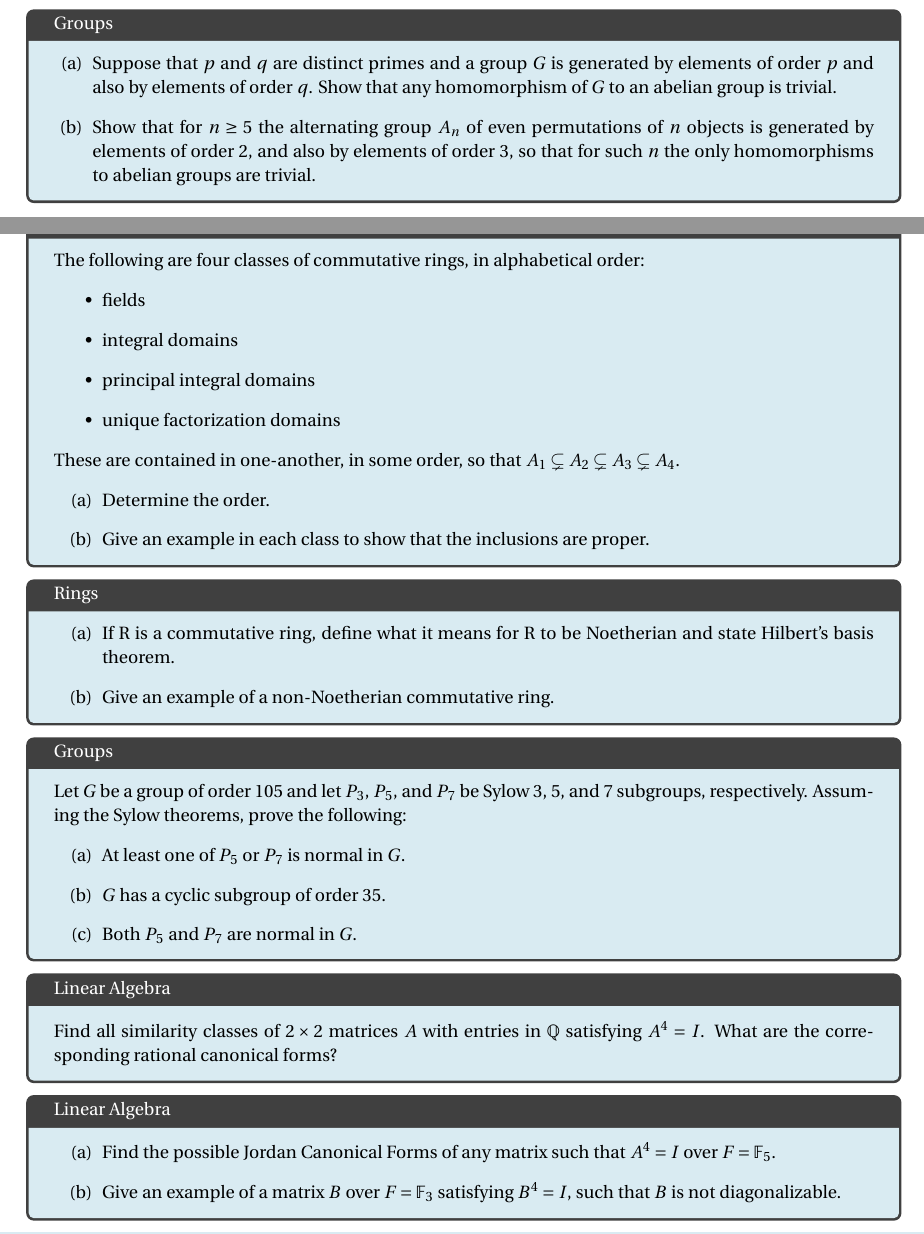
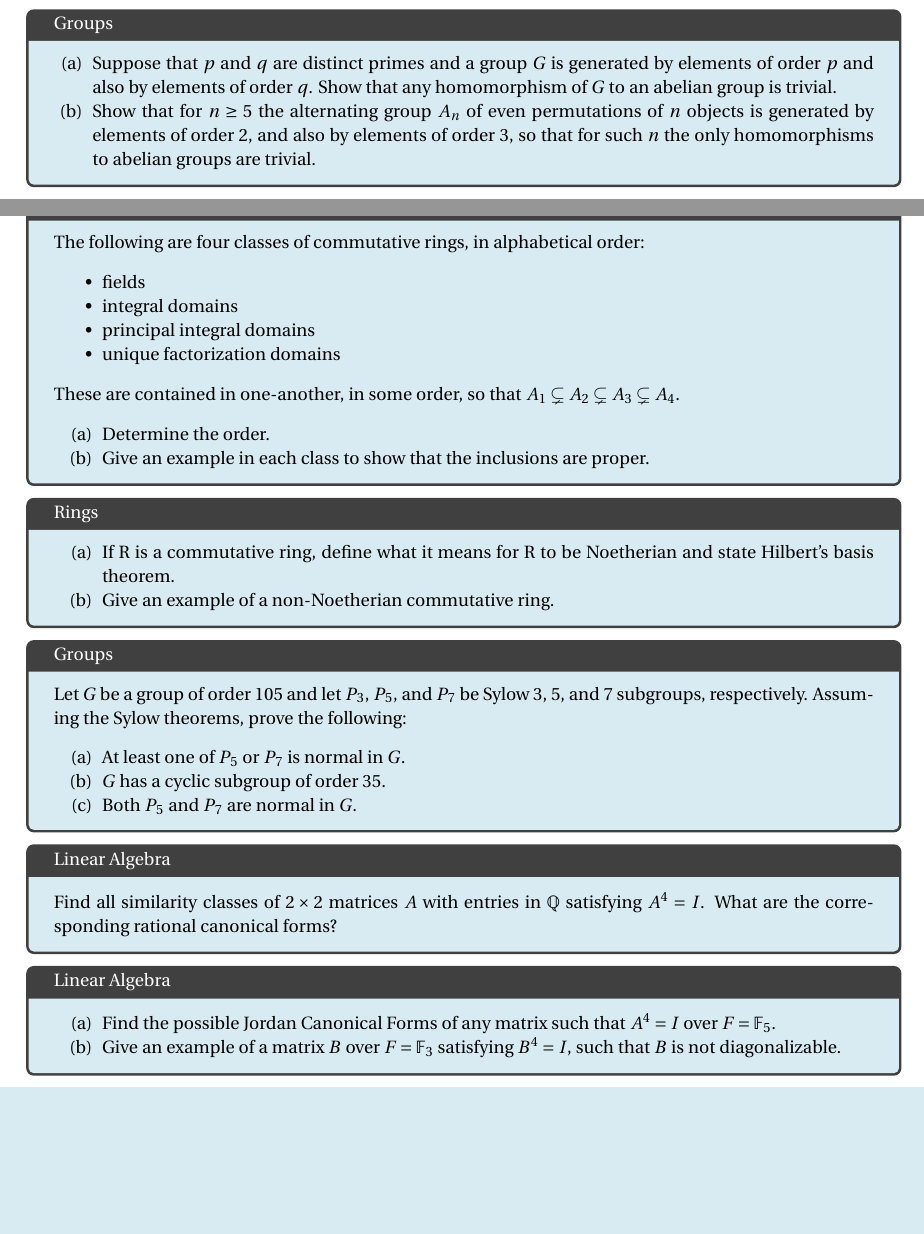
Before and after one commit to nilavam/nilavam.github.io, a LaTeX document (algebra_WQ/main.tex): two parts of pages 5 and 6 of 8, joined at a grey line, cut so that both start at the same text, the shorter picture padded with empty space. Compiled offline with pdfLaTeX.

Commit message:
alg update

```diff
--- a/algebra_WQ/main.tex
+++ b/algebra_WQ/main.tex
@@ -226,7 +226,7 @@ Let $A$ and $B$ be two square matrices over a field $F$. Suppose $\diag(A, A)$ a
 %%%%%%%%%%%%%%%%%%%%%%%%%%%%%%%%%%%%%%%%%%%%%%%%%%%%%%%%%%%%%%%%%%
 %\rule{\textwidth}{2pt}
 \pb{Groups}{
-\begin{enumerate}[label=(\alph*), leftmargin=*]
+\begin{enumerate}[label=(\alph*), leftmargin=*,noitemsep]
 \item Suppose that $p$ and $q$ are distinct primes and a group $G$ is generated by elements of order $p$ and also by elements of order $q$. Show that any homomorphism of $G$ to an abelian group is trivial.
 \item Show that for $n \geq 5$ the alternating group $A_n$ of even permutations of $n$ objects is generated by elements of order $2$, and also by elements of order $3$, so that for such $n$ the only homomorphisms to abelian groups are trivial.
 \end{enumerate}
@@ -244,14 +244,14 @@ Let $A$ and $B$ be two square matrices over a field $F$. Suppose $\diag(A, A)$ a
 %\rule{\textwidth}{2pt}
 \pb{Rings}{
 The following are four classes of commutative rings, in alphabetical order:
-\begin{itemize}
+\begin{itemize}[noitemsep]
 \item fields
 \item integral domains
 \item principal integral domains
 \item unique factorization domains
 \end{itemize}
 These are contained in one-another, in some order, so that
-$A_1\subsetneq A_2\subsetneq A_3\subsetneq A_4$.\begin{enumerate}[label=(\alph*)]
+$A_1\subsetneq A_2\subsetneq A_3\subsetneq A_4$.\begin{enumerate}[label=(\alph*),noitemsep]
 \item Determine the order.
 \item Give an example in each class to show that the inclusions are proper.
 \end{enumerate}
@@ -276,7 +276,7 @@ $A_1\subsetneq A_2\subsetneq A_3\subsetneq A_4$.\begin{enumerate}[label=(\alph*)
 \pb{Groups}{
 Let $G$ be a group of order $105$ and let $P_3$, $P_5$, and $P_7$ be Sylow $3$, $5$, and $7$ subgroups, respectively. Assuming the Sylow theorems, prove
 the following:
-\begin{enumerate}[label=(\alph*)]
+\begin{enumerate}[label=(\alph*),noitemsep]
 \item At least one of $P_5$ or $P_7$ is normal in $G$.
 \item $G$ has a cyclic subgroup of order $35$.
 \item Both $P_5$ and $P_7$ are normal in $G$.
@@ -297,7 +297,7 @@ Find all similarity classes of $2\times2$ matrices $A$ with entries in $\Q$ sati
 %%%%%%%%%%%%%%%%%%%%%%%%%%%%%%%%%%%%%%%%%%%%%%%%%%%%%%%%%%%%%%%%%%
 %\rule{\textwidth}{2pt}
 \pb{Linear Algebra}{
-\begin{enumerate}[label=(\alph*)]
+\begin{enumerate}[label=(\alph*),noitemsep]
 \item Find the possible Jordan Canonical Forms of any matrix such that $A^4 = I$ over $F = \mathbb F_5$.
 \item  Give an example of a matrix $B$ over $F = \mathbb F_3$ satisfying $B^4 = I$, such that $B$ is not diagonalizable.
 \end{enumerate}
```
Also changed, not shown: algebra_WQ/main.pdf, algebra_WQ/main.tex (2 more changed lines), 3 other files.
